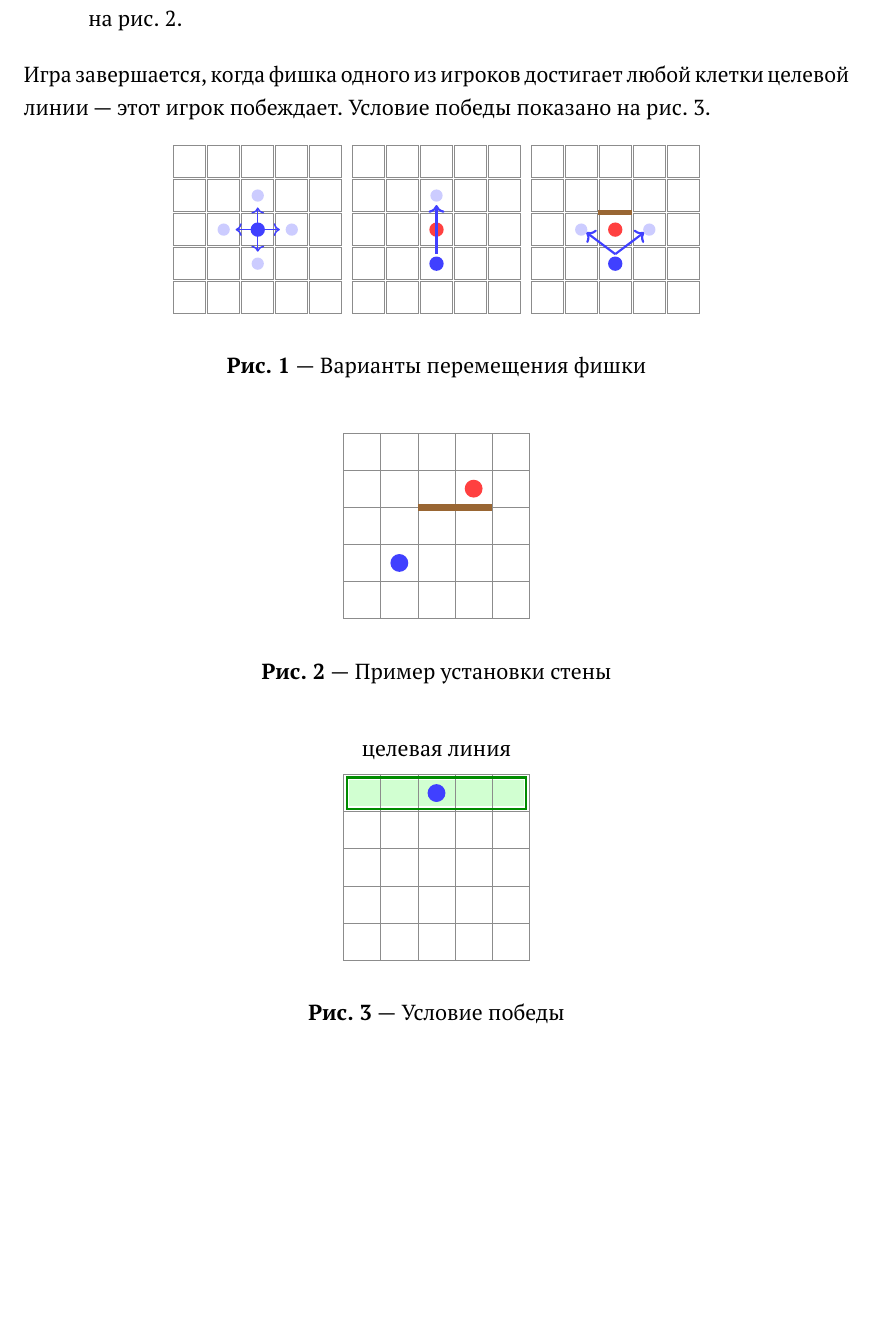
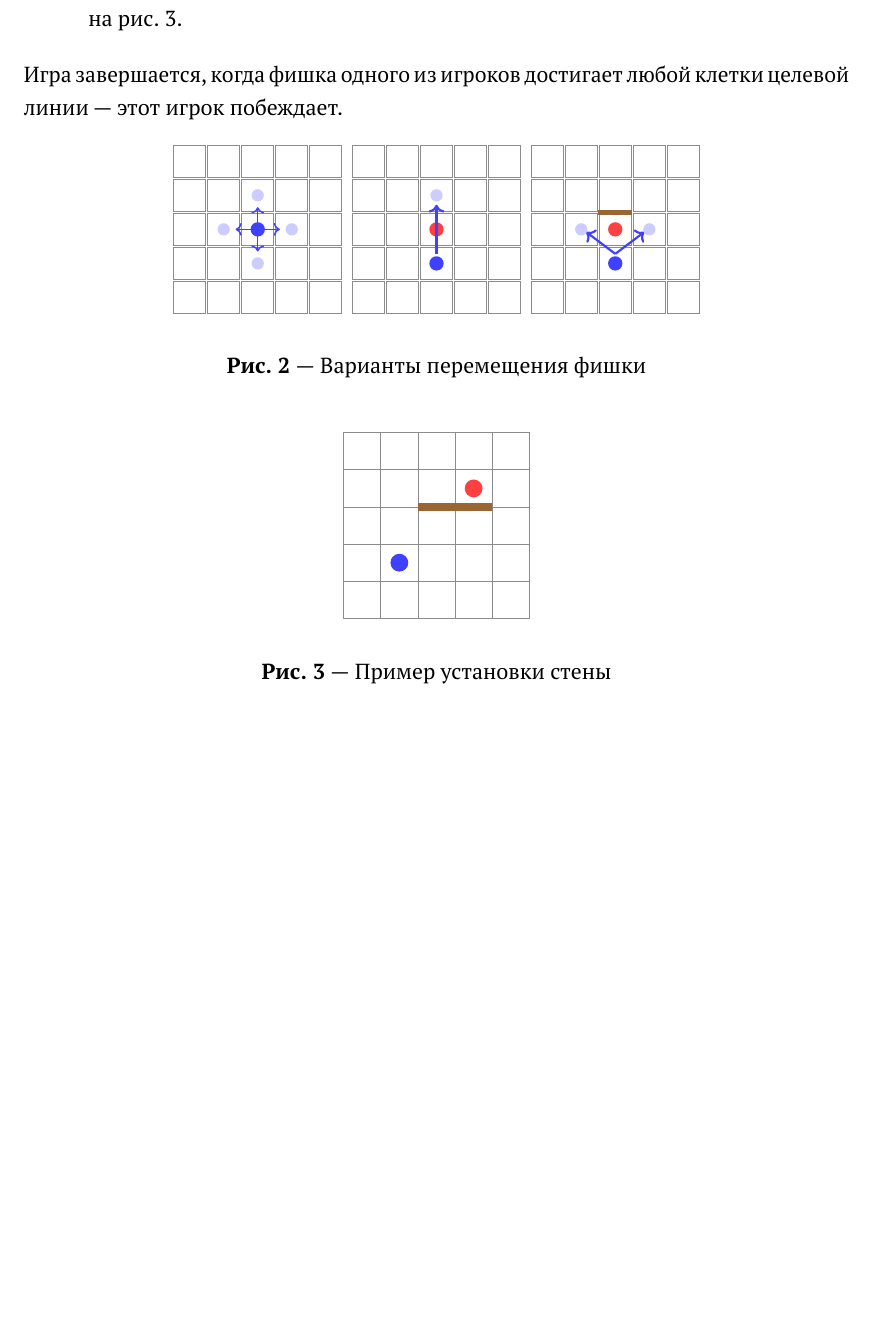
Before and after one commit to karpuninaleksandr/quoridor, a LaTeX thesis (latex/quoridorDiplom.tex): part of page 7 of 37, cut so that both start at the same text, the shorter picture padded with empty space. Compiled offline with pdfLaTeX.

Commit message:
замена 1 картинки

```diff
--- a/latex/quoridorDiplom.tex
+++ b/latex/quoridorDiplom.tex
@@ -124,7 +133,7 @@
     \item Установка стены. Она допускается, если у игрока есть хотя бы одна перегородка в его запасе, она не пересекается с уже установленными стенами на игровом поле и после её установки у каждого из игроков остается хотя бы один маршрут к своей целевой линии. Пример установки стены приведён на рис.~\ref{fig:rules_wall}.
 
 \end{enumerate}
-Игра завершается, когда фишка одного из игроков достигает любой клетки целевой линии "--- этот игрок побеждает. Условие победы показано на рис.~\ref{fig:rules_win}.
+Игра завершается, когда фишка одного из игроков достигает любой клетки целевой линии "--- этот игрок побеждает.
 
 \begin{figure}[h]
     \centering
@@ -194,24 +203,6 @@
     \end{tikzpicture}
     \caption{Пример установки стены}
     \label{fig:rules_wall}
-\end{figure}
-
-\begin{figure}[h]
-    \centering
-    \begin{tikzpicture}[scale=0.72, cell/.style={draw=black!45, minimum size=0.72cm}]
-        \fill[green!18] (-0.36,0.36) rectangle (4.36,-0.36);
-        \foreach \i in {0,...,4} {
-            \foreach \j in {0,...,4} {
-                \node[cell] at (\j,-\i) {};
-            }
-        }
-        \draw[very thick, green!55!black] (-0.42,0.42) rectangle (4.42,-0.42);
-        \fill[blue!75] (2,0) circle (0.24);
-        \node[above=0.18cm] at (2,0.45) {целевая линия};
-        \node[below=0.25cm] at (2,-4.4) {};
-    \end{tikzpicture}
-    \caption{Условие победы}
-    \label{fig:rules_win}
 \end{figure}
 
 \chapter{Модуль стратегического поведения соперника}
```
Also changed, not shown: latex/quoridorDiplom.pdf, latex/quoridorDiplom.tex (9 more changed lines).
